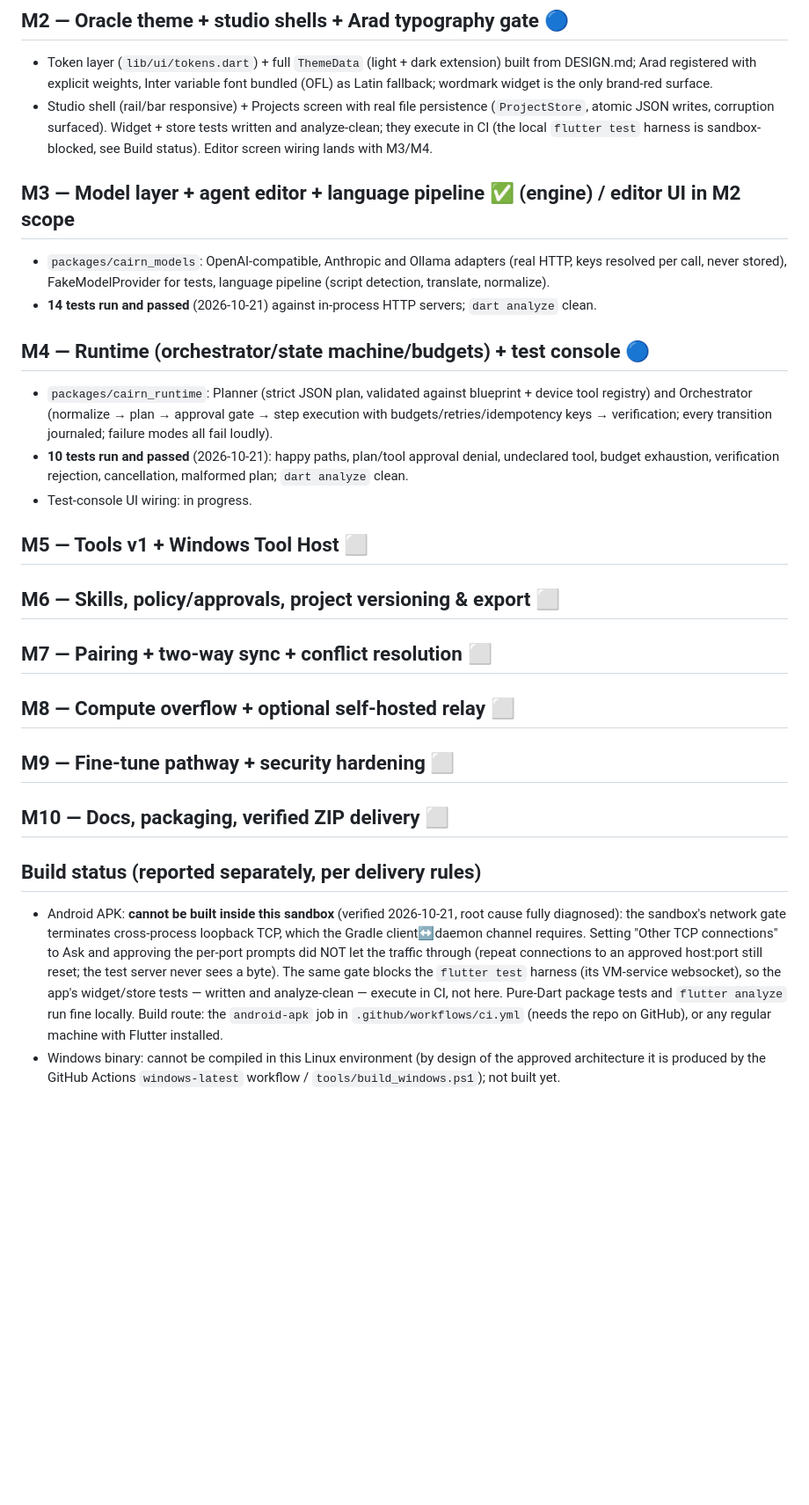
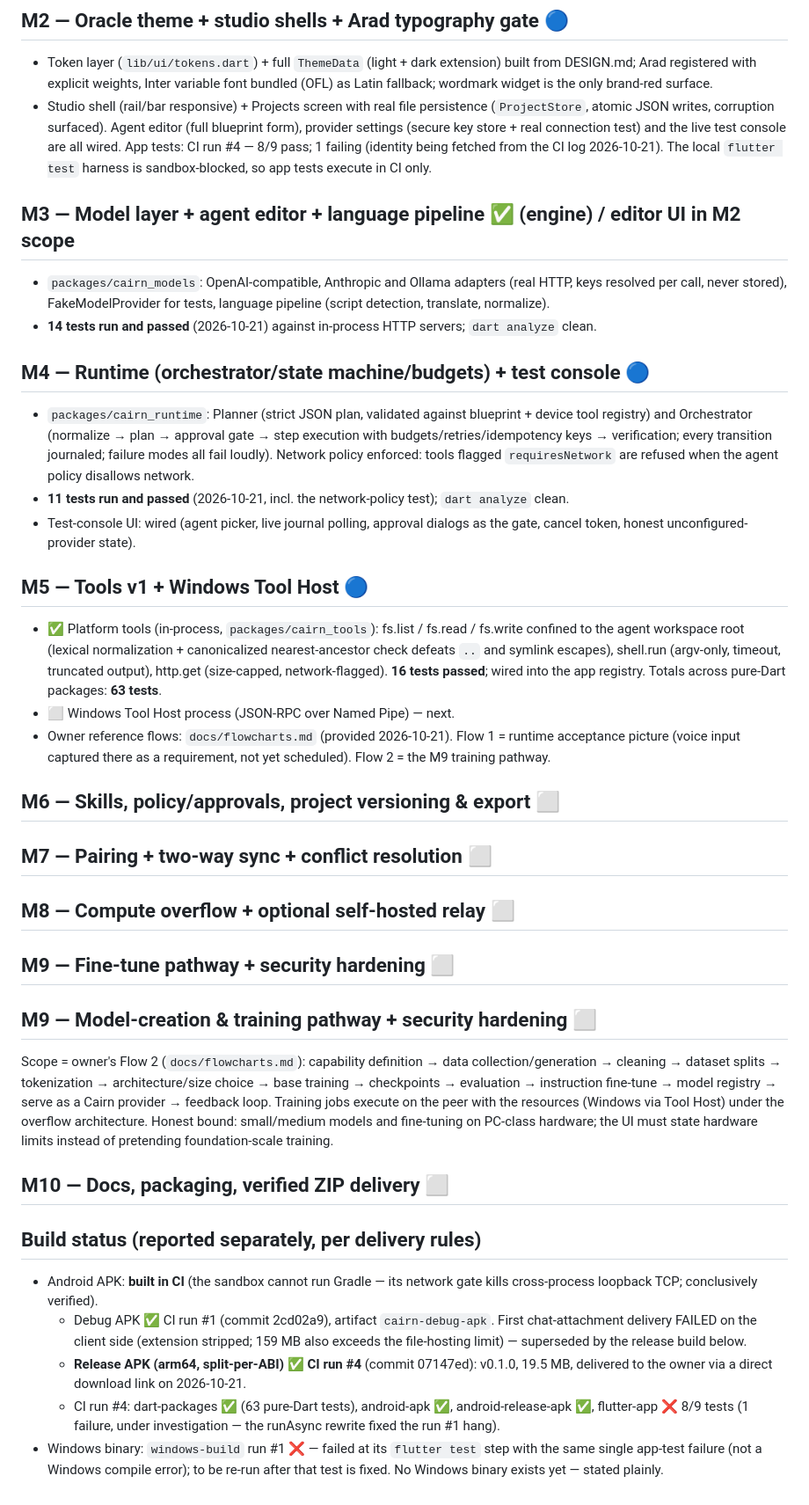
Before and after one commit to AliAsgharPZ/Cairn, a Markdown page: PROGRESS.md, the part around the change. Shown at 88% size. Rendered like a GitHub page; blank space fills up the shorter version.

```diff
--- a/PROGRESS.md
+++ b/PROGRESS.md
@@ -52,9 +52,11 @@ Last updated: 2026-10-21
   the only brand-red surface.
 - Studio shell (rail/bar responsive) + Projects screen with real
   file persistence (`ProjectStore`, atomic JSON writes, corruption
-  surfaced). Widget + store tests written and analyze-clean; they execute
-  in CI (the local `flutter test` harness is sandbox-blocked, see Build
-  status). Editor screen wiring lands with M3/M4.
+  surfaced). Agent editor (full blueprint form), provider settings
+  (secure key store + real connection test) and the live test console
+  are all wired. App tests: CI run #4 — 8/9 pass; 1 failing (identity
+  being fetched from the CI log 2026-10-21). The local `flutter test`
+  harness is sandbox-blocked, so app tests execute in CI only.
 
 ## M3 — Model layer + agent editor + language pipeline ✅ (engine) / editor UI in M2 scope
 
@@ -70,31 +72,58 @@ Last updated: 2026-10-21
   blueprint + device tool registry) and Orchestrator (normalize → plan →
   approval gate → step execution with budgets/retries/idempotency keys →
   verification; every transition journaled; failure modes all fail loudly).
-- **10 tests run and passed** (2026-10-21): happy paths, plan/tool approval
-  denial, undeclared tool, budget exhaustion, verification rejection,
-  cancellation, malformed plan; `dart analyze` clean.
-- Test-console UI wiring: in progress.
-## M5 — Tools v1 + Windows Tool Host ⬜
+  Network policy enforced: tools flagged `requiresNetwork` are refused
+  when the agent policy disallows network.
+- **11 tests run and passed** (2026-10-21, incl. the network-policy test);
+  `dart analyze` clean.
+- Test-console UI: wired (agent picker, live journal polling, approval
+  dialogs as the gate, cancel token, honest unconfigured-provider state).
+
+## M5 — Tools v1 + Windows Tool Host 🔵
+
+- ✅ Platform tools (in-process, `packages/cairn_tools`): fs.list /
+  fs.read / fs.write confined to the agent workspace root (lexical
+  normalization + canonicalized nearest-ancestor check defeats `..` and
+  symlink escapes), shell.run (argv-only, timeout, truncated output),
+  http.get (size-capped, network-flagged). **16 tests passed**; wired
+  into the app registry. Totals across pure-Dart packages: **63 tests**.
+- ⬜ Windows Tool Host process (JSON-RPC over Named Pipe) — next.
+- Owner reference flows: `docs/flowcharts.md` (provided 2026-10-21).
+  Flow 1 = runtime acceptance picture (voice input captured there as a
+  requirement, not yet scheduled). Flow 2 = the M9 training pathway.
+
 ## M6 — Skills, policy/approvals, project versioning & export ⬜
 ## M7 — Pairing + two-way sync + conflict resolution ⬜
 ## M8 — Compute overflow + optional self-hosted relay ⬜
 ## M9 — Fine-tune pathway + security hardening ⬜
+## M9 — Model-creation & training pathway + security hardening ⬜
+
+Scope = owner's Flow 2 (`docs/flowcharts.md`): capability definition →
+data collection/generation → cleaning → dataset splits → tokenization →
+architecture/size choice → base training → checkpoints → evaluation →
+instruction fine-tune → model registry → serve as a Cairn provider →
+feedback loop. Training jobs execute on the peer with the resources
+(Windows via Tool Host) under the overflow architecture. Honest bound:
+small/medium models and fine-tuning on PC-class hardware; the UI must
+state hardware limits instead of pretending foundation-scale training.
+
 ## M10 — Docs, packaging, verified ZIP delivery ⬜
 
 ## Build status (reported separately, per delivery rules)
 
-- Android APK: **cannot be built inside this sandbox** (verified 2026-10-21,
-  root cause fully diagnosed): the sandbox's network gate terminates
-  cross-process loopback TCP, which the Gradle client↔daemon channel
-  requires. Setting "Other TCP connections" to Ask and approving the
-  per-port prompts did NOT let the traffic through (repeat connections to
-  an approved host:port still reset; the test server never sees a byte).
-  The same gate blocks the `flutter test` harness (its VM-service
-  websocket), so the app's widget/store tests — written and analyze-clean —
-  execute in CI, not here. Pure-Dart package tests and `flutter analyze`
-  run fine locally. Build route: the `android-apk` job in
-  `.github/workflows/ci.yml` (needs the repo on GitHub), or any regular
-  machine with Flutter installed.
-- Windows binary: cannot be compiled in this Linux environment (by design of
-  the approved architecture it is produced by the GitHub Actions
-  `windows-latest` workflow / `tools/build_windows.ps1`); not built yet.
+- Android APK: **built in CI** (the sandbox cannot run Gradle — its
+  network gate kills cross-process loopback TCP; conclusively verified).
+  - Debug APK ✅ CI run #1 (commit 2cd02a9), artifact `cairn-debug-apk`.
+    First chat-attachment delivery FAILED on the client side (extension
+    stripped; 159 MB also exceeds the file-hosting limit) — superseded
+    by the release build below.
+  - **Release APK (arm64, split-per-ABI) ✅ CI run #4** (commit 07147ed):
+    v0.1.0, 19.5 MB, delivered to the owner via a direct download link
+    on 2026-10-21.
+  - CI run #4: dart-packages ✅ (63 pure-Dart tests), android-apk ✅,
+    android-release-apk ✅, flutter-app ❌ 8/9 tests (1 failure, under
+    investigation — the runAsync rewrite fixed the run #1 hang).
+- Windows binary: `windows-build` run #1 ❌ — failed at its `flutter
+  test` step with the same single app-test failure (not a Windows
+  compile error); to be re-run after that test is fixed. No Windows
+  binary exists yet — stated plainly.
```
Also changed, not shown: docs/flowcharts.md (added, +100 -0 lines).
